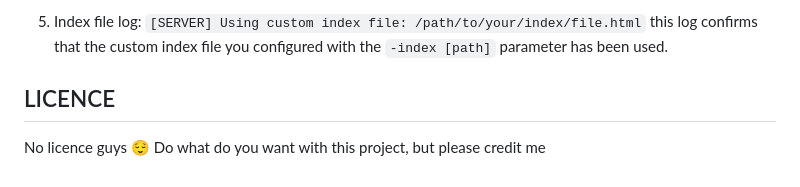
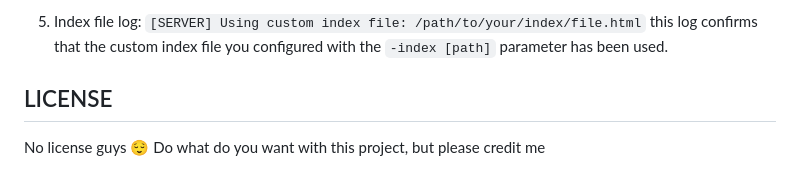
Before and after one commit to douxxu/DouServer, a Markdown page: README.md, the part around the change. Drawn GitHub-style.

```diff
--- a/README.md
+++ b/README.md
@@ -102,7 +102,7 @@ There is all the type of logs:
 5. Index file log: ``[SERVER] Using custom index file: /path/to/your/index/file.html`` this log confirms that the custom index file you configured with the `-index [path]` parameter has been used.
 
 
-## LICENCE
+## LICENSE
 
-No licence guys 😌
+No license guys 😌
 Do what do you want with this project, but please credit me
```
